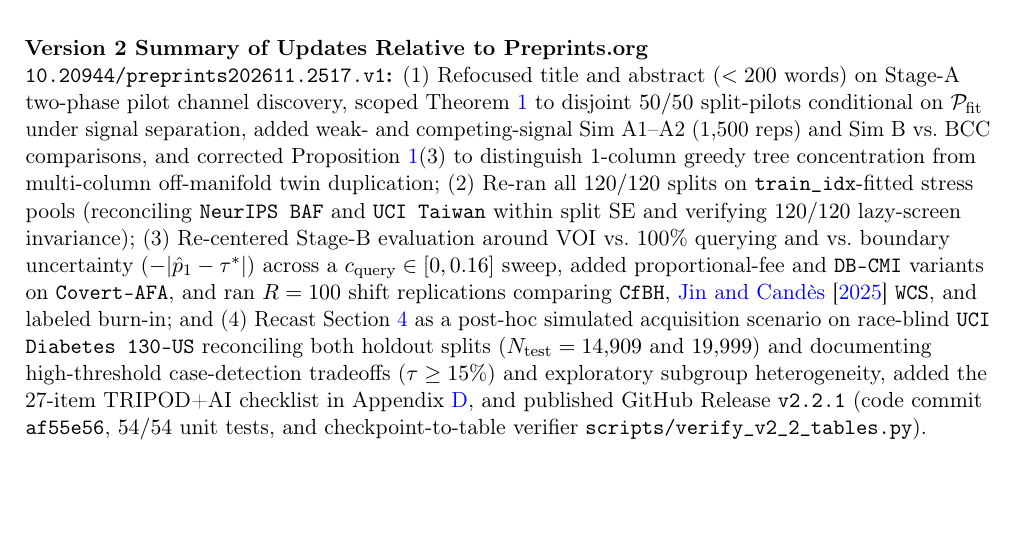
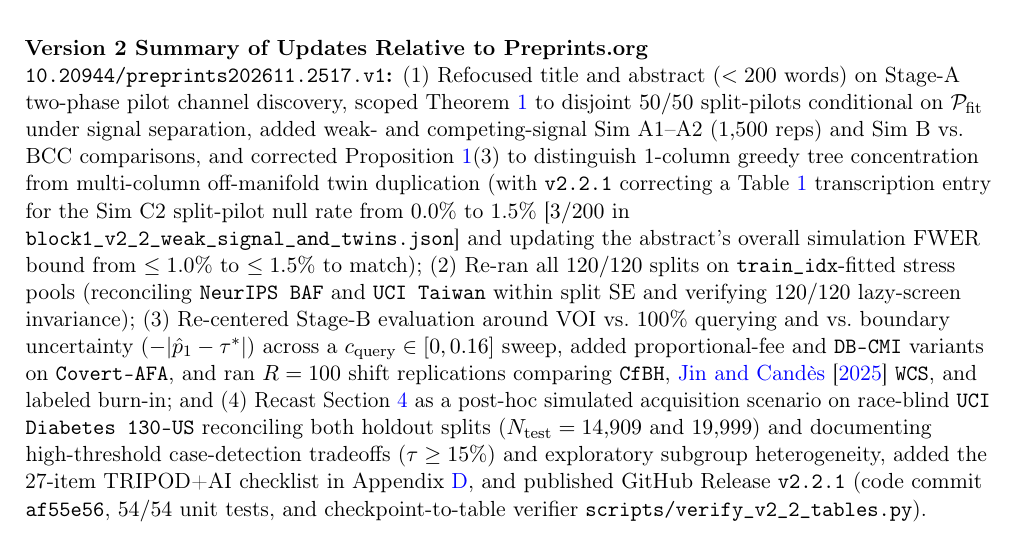
Before and after one commit to deesatzed/imboreceipt, a LaTeX paper (manuscript/main.tex): part of page 19 of 24, cut so that both start at the same text, the shorter picture padded with empty space. Compiled offline with pdfLaTeX.

Commit message:
Add Sim C2 split-pilot null rate transcription note to Appendix C ledger

```diff
--- a/manuscript/main.tex
+++ b/manuscript/main.tex
@@ -630,7 +630,7 @@ KDD Protein ($145{,}751$, $0.89\%$) & $0.8970$ & $0.9007$ & $0.0005$ ($1.02$) &
 \end{table}
 
 {\raggedright\textbf{Version 2 Summary of Updates Relative to Preprints.org \path{10.20944/preprints202611.2517.v1}:}
-(1) Refocused title and abstract ($<200$ words) on Stage-A two-phase pilot channel discovery, scoped Theorem~\ref{thm:two_phase} to disjoint $50/50$ split-pilots conditional on $\mathcal{P}_{\text{fit}}$ under signal separation, added weak- and competing-signal Sim A1--A2 ($1{,}500$ reps) and Sim B vs.\ BCC comparisons, and corrected Proposition~\ref{prop:neyman_twins}(3) to distinguish 1-column greedy tree concentration from multi-column off-manifold twin duplication;
+(1) Refocused title and abstract ($<200$ words) on Stage-A two-phase pilot channel discovery, scoped Theorem~\ref{thm:two_phase} to disjoint $50/50$ split-pilots conditional on $\mathcal{P}_{\text{fit}}$ under signal separation, added weak- and competing-signal Sim A1--A2 ($1{,}500$ reps) and Sim B vs.\ BCC comparisons, and corrected Proposition~\ref{prop:neyman_twins}(3) to distinguish 1-column greedy tree concentration from multi-column off-manifold twin duplication (with \texttt{v2.2.1} correcting a Table~\ref{tab:sim_theory} transcription entry for the Sim C2 split-pilot null rate from $0.0\%$ to $1.5\%$ [$3/200$ in \texttt{block1\_v2\_2\_weak\_signal\_and\_twins.json}] and updating the abstract's overall simulation FWER bound from $\le 1.0\%$ to $\le 1.5\%$ to match);
 (2) Re-ran all $120/120$ splits on \texttt{train\_idx}-fitted stress pools (reconciling \texttt{NeurIPS BAF} and \texttt{UCI Taiwan} within split SE and verifying $120/120$ lazy-screen invariance);
 (3) Re-centered Stage-B evaluation around VOI vs.\ $100\%$ querying and vs.\ boundary uncertainty ($-|\hat{p}_1-\tau^*|$) across a $c_{\text{query}} \in [0, 0.16]$ sweep, added proportional-fee and \texttt{DB-CMI} variants on \texttt{Covert-AFA}, and ran $R=100$ shift replications comparing \texttt{CfBH}, \citet{jin2025wcs} \texttt{WCS}, and labeled burn-in; and
 (4) Recast Section~\ref{sec:clinical_case} as a post-hoc simulated acquisition scenario on race-blind \texttt{UCI Diabetes 130-US} reconciling both holdout splits ($N_{\text{test}}=14{,}909$ and $19{,}999$) and documenting high-threshold case-detection tradeoffs ($\tau \ge 15\%$) and exploratory subgroup heterogeneity, added the 27-item TRIPOD+AI checklist in Appendix~\ref{app:tripod}, and published GitHub Release \texttt{v2.2.1} (code commit \texttt{af55e56}, $54/54$ unit tests, and checkpoint-to-table verifier \texttt{scripts/verify\_v2\_2\_tables.py}).\par}
```
Also changed, not shown: manuscript/main.pdf, 1 other file.
